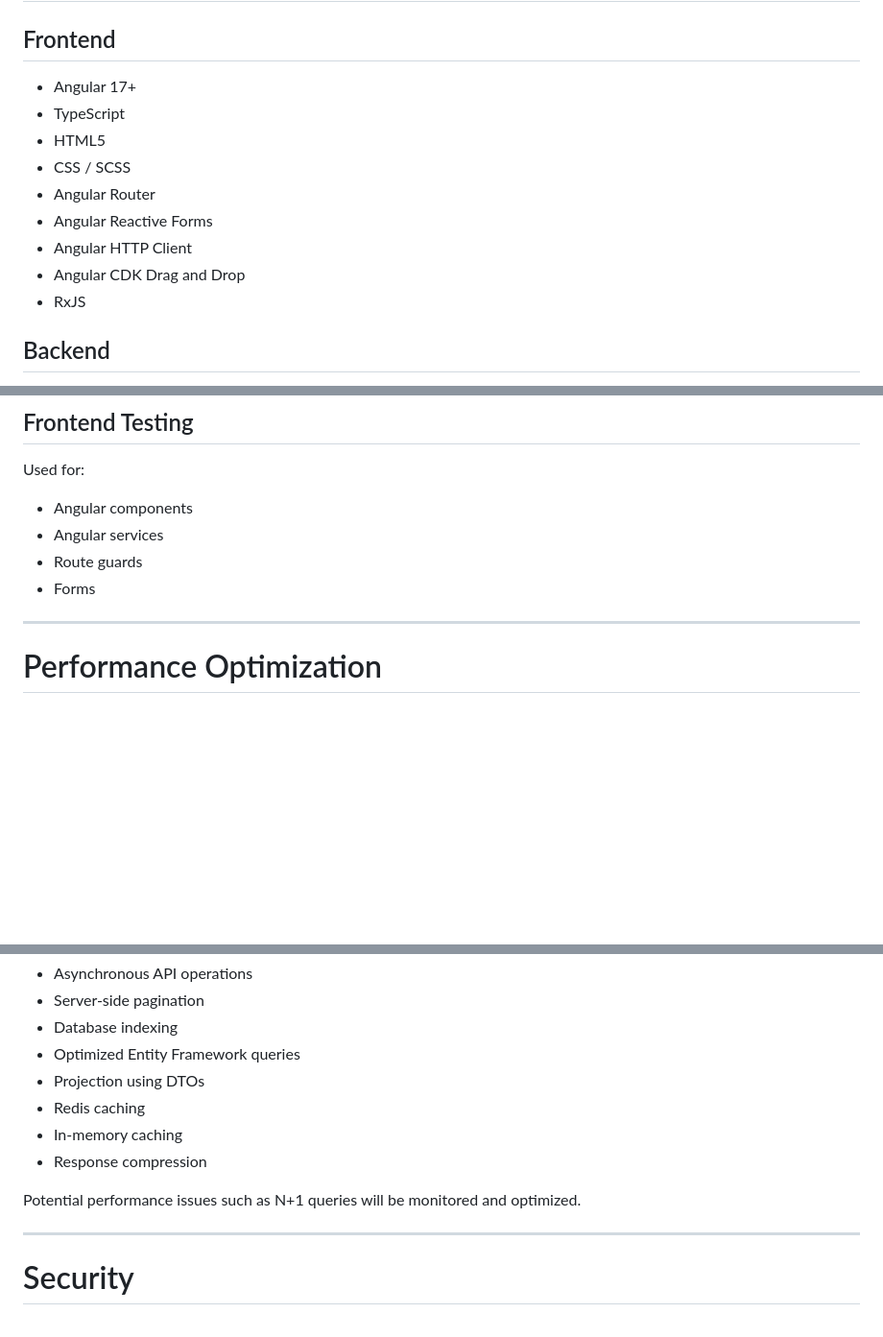
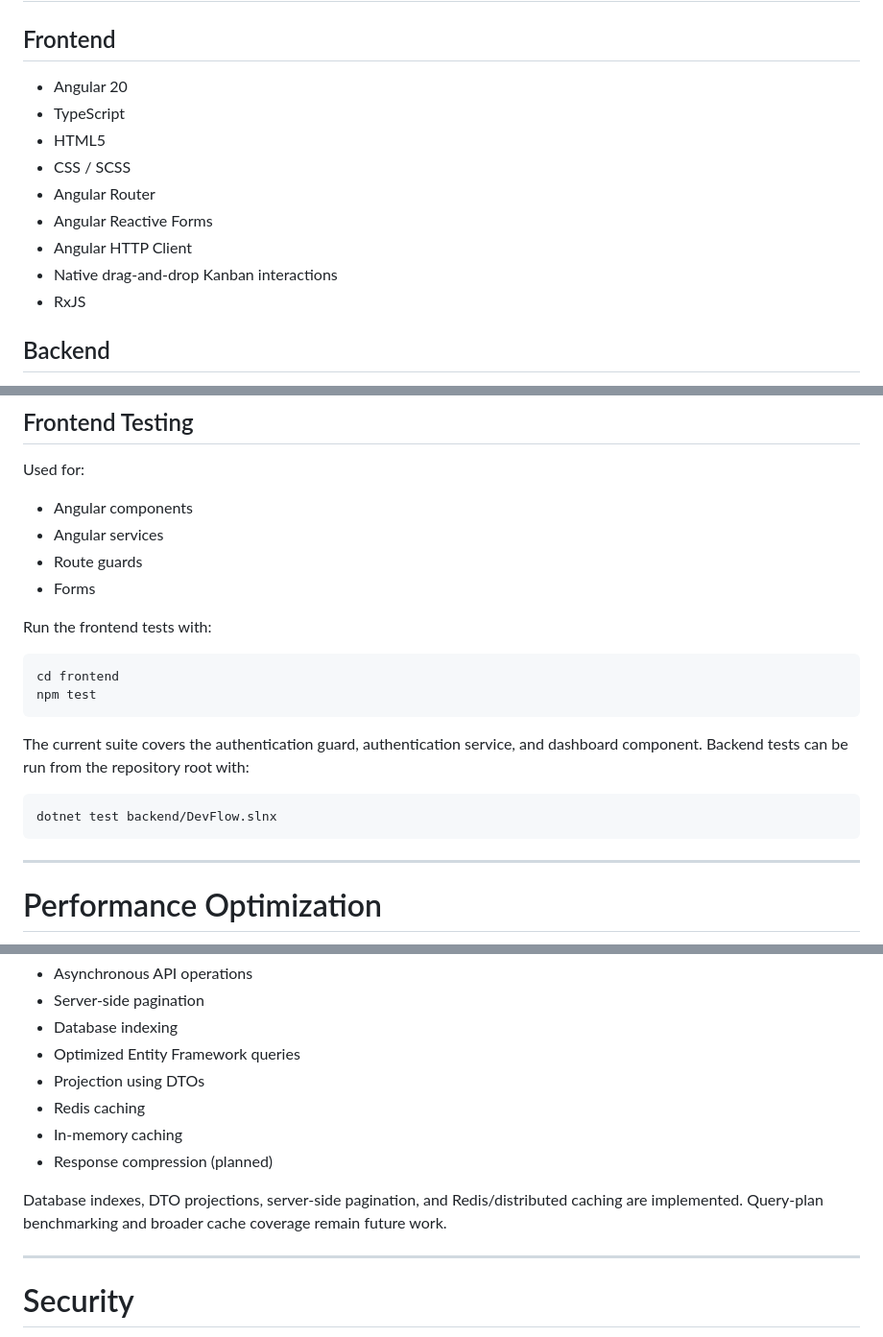
Before and after one commit to NagbhushanPai/DevFlow, a Markdown page: README.md, 3 parts joined by grey strips. Shown at 96% size. GitHub-like rendering; blank space fills up the shorter version.

````diff
--- a/README.md
+++ b/README.md
@@ -232,14 +232,14 @@ Important system actions will be recorded, including:
 
 ## Frontend
 
-- Angular 17+
+- Angular 20
 - TypeScript
 - HTML5
 - CSS / SCSS
 - Angular Router
 - Angular Reactive Forms
 - Angular HTTP Client
-- Angular CDK Drag and Drop
+- Native drag-and-drop Kanban interactions
 - RxJS
 
 ## Backend
@@ -873,6 +873,20 @@ Used for:
 - Route guards
 - Forms
 
+Run the frontend tests with:
+
+```bash
+cd frontend
+npm test
+```
+
+The current suite covers the authentication guard, authentication service,
+and dashboard component. Backend tests can be run from the repository root with:
+
+```bash
+dotnet test backend/DevFlow.slnx
+```
+
 ---
 
 # Performance Optimization
@@ -886,9 +900,11 @@ Performance techniques include:
 - Projection using DTOs
 - Redis caching
 - In-memory caching
-- Response compression
+- Response compression (planned)
 
-Potential performance issues such as N+1 queries will be monitored and optimized.
+Database indexes, DTO projections, server-side pagination, and Redis/distributed
+caching are implemented. Query-plan benchmarking and broader cache coverage remain
+future work.
 
 ---
 
````
Also changed, not shown: other parts of README.md (+72 -40 lines).
